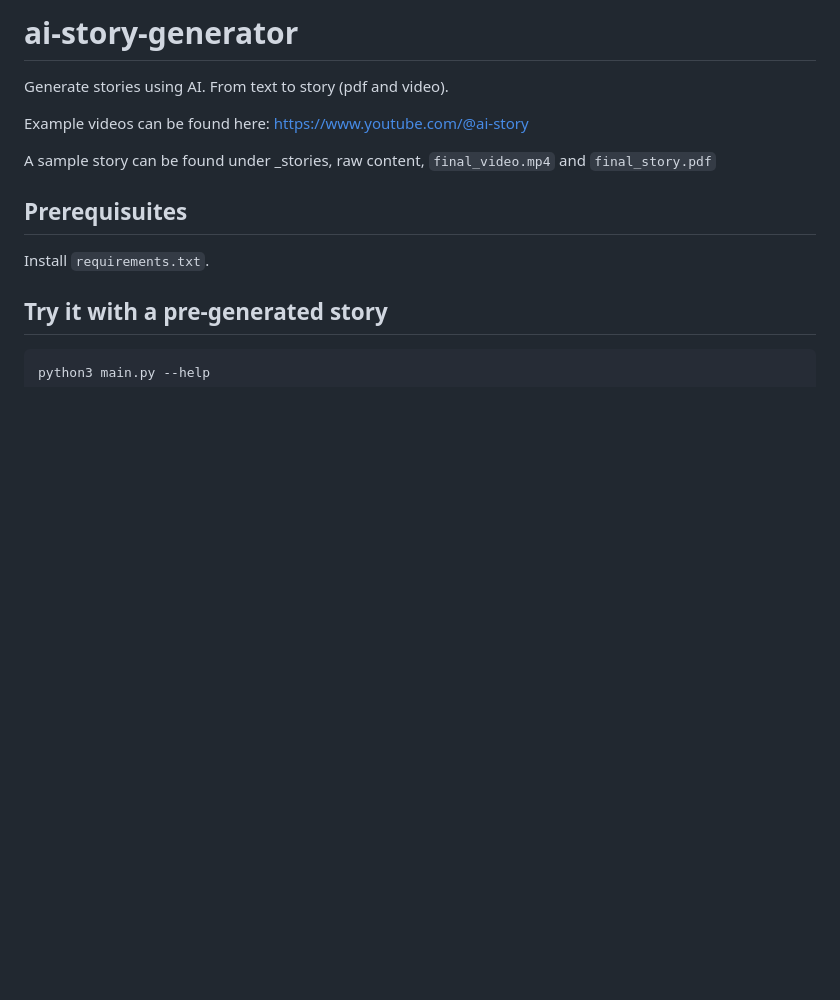
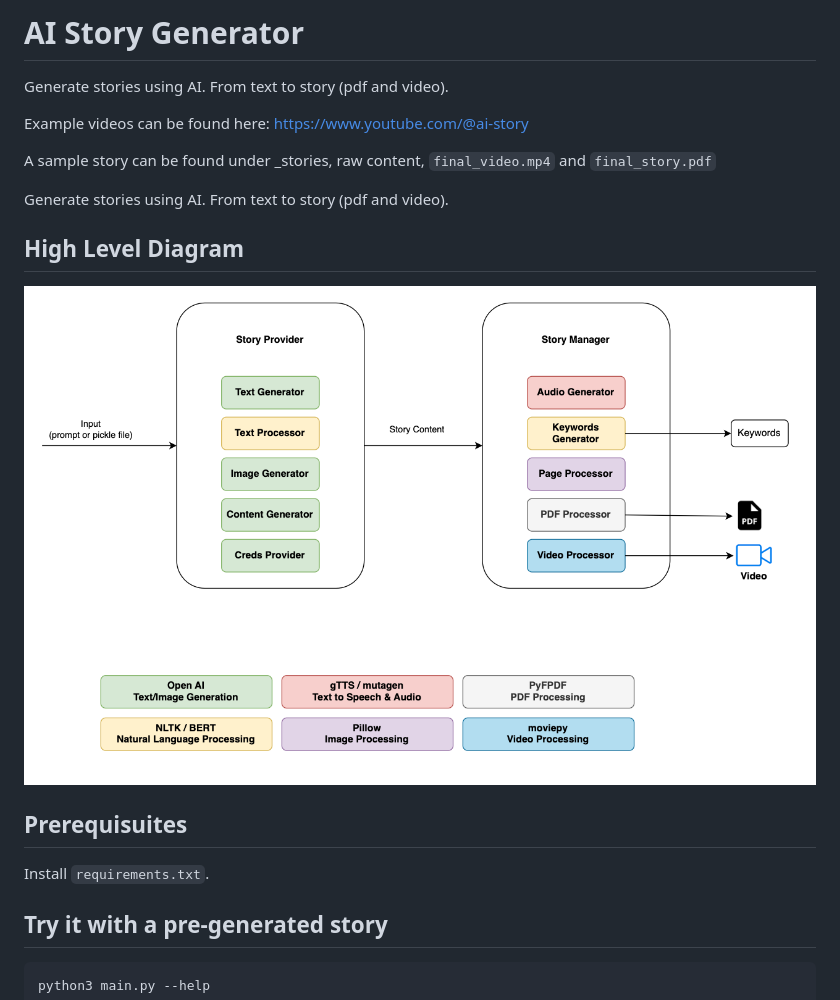
Before and after one commit to hatemfaheem/ai-story-generator, a Markdown page: README.md, the part around the change. GitHub-like rendering; pictures changed too: docs/high-level-diagram.png (added); blank space fills up the shorter version.

Commit message:
Add high level diagram

```diff
--- a/README.md
+++ b/README.md
@@ -1,9 +1,16 @@
-# ai-story-generator
+# AI Story Generator
+
 Generate stories using AI. From text to story (pdf and video).
 
 Example videos can be found here: https://www.youtube.com/@ai-story
 
 A sample story can be found under _stories, raw content, `final_video.mp4` and `final_story.pdf`
+
+Generate stories using AI. From text to story (pdf and video).
+
+## High Level Diagram
+
+![Alt text](docs/high-level-diagram.png?raw=true "Title")
 
 ## Prerequisuites
 
```
